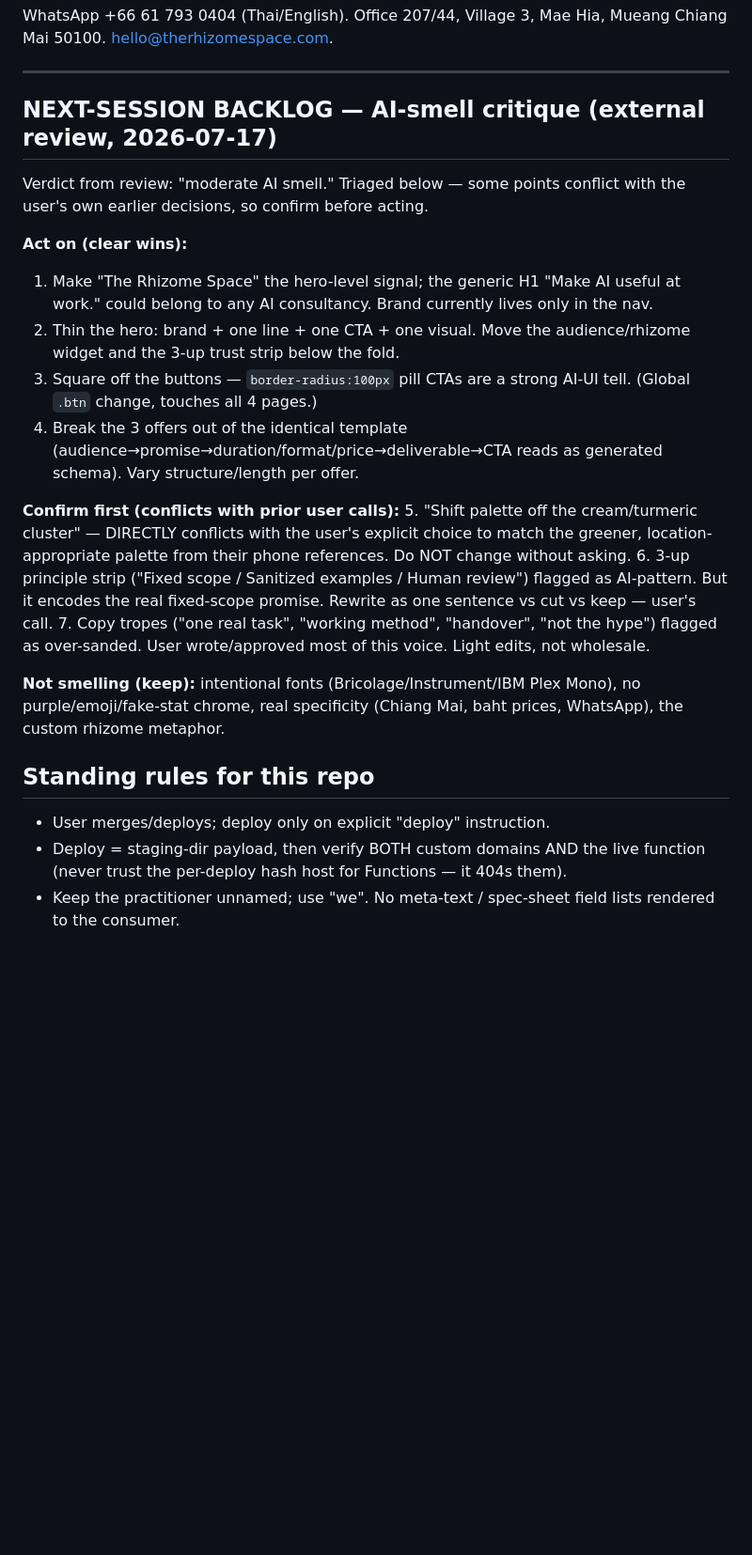
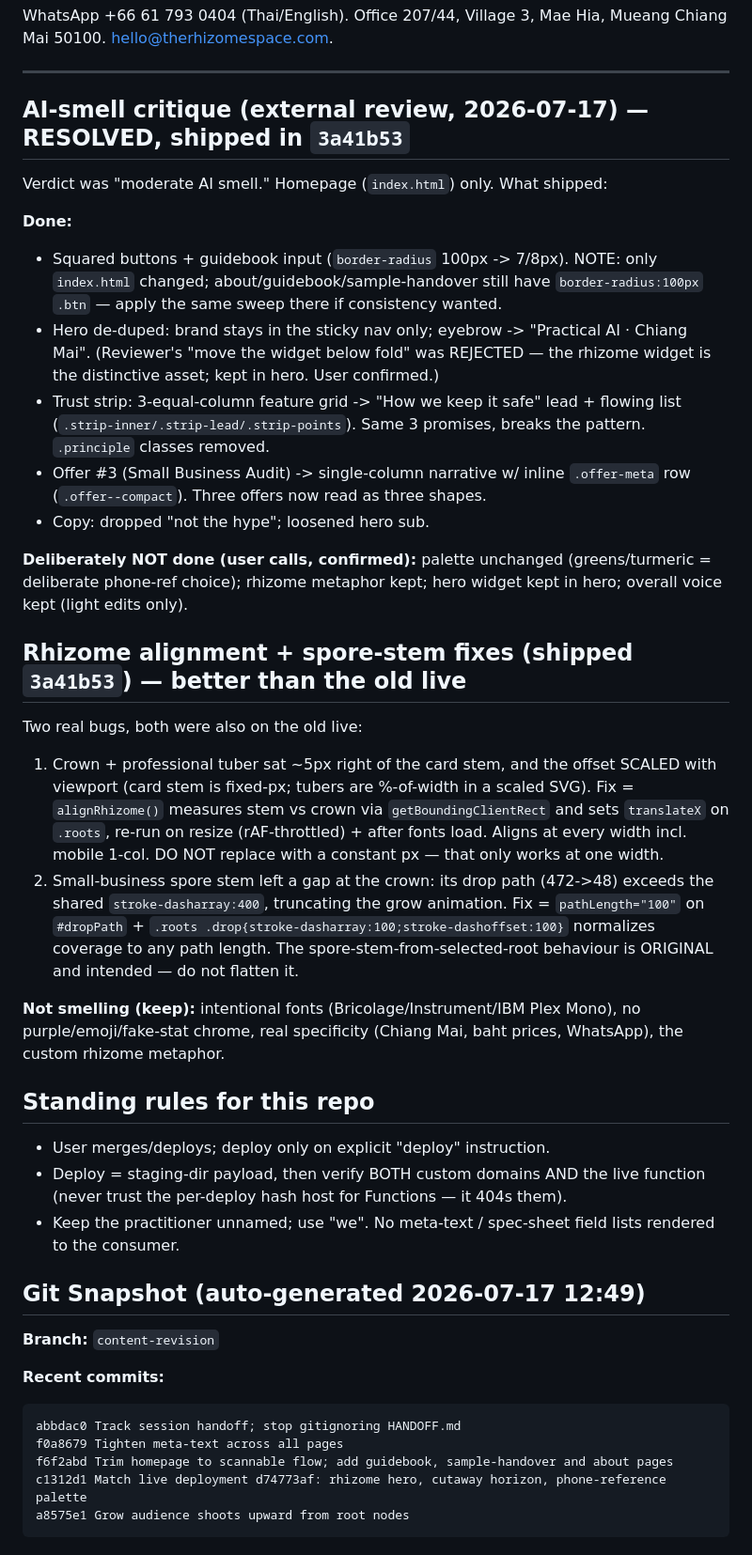
Before and after one commit to pxeodev/rhizome, a Markdown page: HANDOFF.md, the part around one of its changes. Shown at 94% size. Rendered like a GitHub page; blank space fills up the shorter version.

Commit message:
Update handoff: AI-smell fixes + rhizome fixes shipped to prod (ea76c6b4)
Co-Authored-By: Claude Opus 4.8 (1M context) <noreply@anthropic.com>

````diff
--- a/HANDOFF.md
+++ b/HANDOFF.md
@@ -31,20 +29,24 @@ WhatsApp +66 61 793 0404 (Thai/English). Office 207/44, Village 3, Mae Hia, Muea
 
 ---
 
-## NEXT-SESSION BACKLOG — AI-smell critique (external review, 2026-07-17)
+## AI-smell critique (external review, 2026-07-17) — RESOLVED, shipped in `3a41b53`
 
-Verdict from review: "moderate AI smell." Triaged below — some points conflict with the user's own earlier decisions, so confirm before acting.
+Verdict was "moderate AI smell." Homepage (`index.html`) only. What shipped:
 
-**Act on (clear wins):**
-1. Make "The Rhizome Space" the hero-level signal; the generic H1 "Make AI useful at work." could belong to any AI consultancy. Brand currently lives only in the nav.
-2. Thin the hero: brand + one line + one CTA + one visual. Move the audience/rhizome widget and the 3-up trust strip below the fold.
-3. Square off the buttons — `border-radius:100px` pill CTAs are a strong AI-UI tell. (Global `.btn` change, touches all 4 pages.)
-4. Break the 3 offers out of the identical template (audience→promise→duration/format/price→deliverable→CTA reads as generated schema). Vary structure/length per offer.
+**Done:**
+- Squared buttons + guidebook input (`border-radius` 100px -> 7/8px). NOTE: only `index.html` changed; about/guidebook/sample-handover still have `border-radius:100px` `.btn` — apply the same sweep there if consistency wanted.
+- Hero de-duped: brand stays in the sticky nav only; eyebrow -> "Practical AI · Chiang Mai". (Reviewer's "move the widget below fold" was REJECTED — the rhizome widget is the distinctive asset; kept in hero. User confirmed.)
+- Trust strip: 3-equal-column feature grid -> "How we keep it safe" lead + flowing list (`.strip-inner/.strip-lead/.strip-points`). Same 3 promises, breaks the pattern. `.principle` classes removed.
+- Offer #3 (Small Business Audit) -> single-column narrative w/ inline `.offer-meta` row (`.offer--compact`). Three offers now read as three shapes.
+- Copy: dropped "not the hype"; loosened hero sub.
 
-**Confirm first (conflicts with prior user calls):**
-5. "Shift palette off the cream/turmeric cluster" — DIRECTLY conflicts with the user's explicit choice to match the greener, location-appropriate palette from their phone references. Do NOT change without asking.
-6. 3-up principle strip ("Fixed scope / Sanitized examples / Human review") flagged as AI-pattern. But it encodes the real fixed-scope promise. Rewrite as one sentence vs cut vs keep — user's call.
-7. Copy tropes ("one real task", "working method", "handover", "not the hype") flagged as over-sanded. User wrote/approved most of this voice. Light edits, not wholesale.
+**Deliberately NOT done (user calls, confirmed):** palette unchanged (greens/turmeric = deliberate phone-ref choice); rhizome metaphor kept; hero widget kept in hero; overall voice kept (light edits only).
+
+## Rhizome alignment + spore-stem fixes (shipped `3a41b53`) — better than the old live
+
+Two real bugs, both were also on the old live:
+1. Crown + professional tuber sat ~5px right of the card stem, and the offset SCALED with viewport (card stem is fixed-px; tubers are %-of-width in a scaled SVG). Fix = `alignRhizome()` measures stem vs crown via `getBoundingClientRect` and sets `translateX` on `.roots`, re-run on resize (rAF-throttled) + after fonts load. Aligns at every width incl. mobile 1-col. DO NOT replace with a constant px — that only works at one width.
+2. Small-business spore stem left a gap at the crown: its drop path (472->48) exceeds the shared `stroke-dasharray:400`, truncating the grow animation. Fix = `pathLength="100"` on `#dropPath` + `.roots .drop{stroke-dasharray:100;stroke-dashoffset:100}` normalizes coverage to any path length. The spore-stem-from-selected-root behaviour is ORIGINAL and intended — do not flatten it.
 
 **Not smelling (keep):** intentional fonts (Bricolage/Instrument/IBM Plex Mono), no purple/emoji/fake-stat chrome, real specificity (Chiang Mai, baht prices, WhatsApp), the custom rhizome metaphor.
 
@@ -52,3 +54,19 @@ Verdict from review: "moderate AI smell." Triaged below — some points conflict
 - User merges/deploys; deploy only on explicit "deploy" instruction.
 - Deploy = staging-dir payload, then verify BOTH custom domains AND the live function (never trust the per-deploy hash host for Functions — it 404s them).
 - Keep the practitioner unnamed; use "we". No meta-text / spec-sheet field lists rendered to the consumer.
+
+<!-- git-snapshot-start -->
+
+## Git Snapshot (auto-generated 2026-07-17 12:49)
+
+**Branch:** `content-revision`
+
+**Recent commits:**
+```
+abbdac0 Track session handoff; stop gitignoring HANDOFF.md
+f0a8679 Tighten meta-text across all pages
+f6f2abd Trim homepage to scannable flow; add guidebook, sample-handover and about pages
+c1312d1 Match live deployment d74773af: rhizome hero, cutaway horizon, phone-reference palette
+a8575e1 Grow audience shoots upward from root nodes
+```
+
````
Also changed, not shown: other parts of HANDOFF.md (+6 -7 lines).
